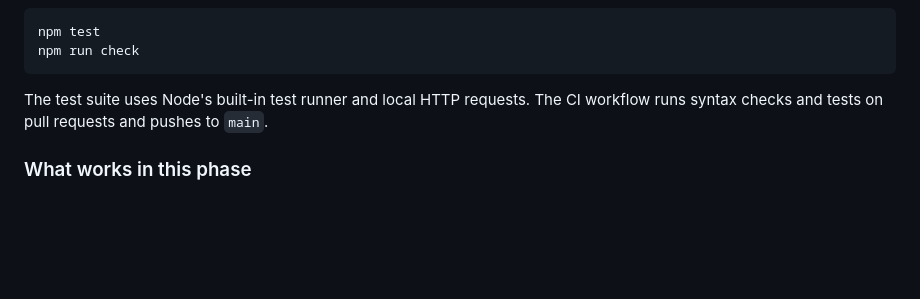
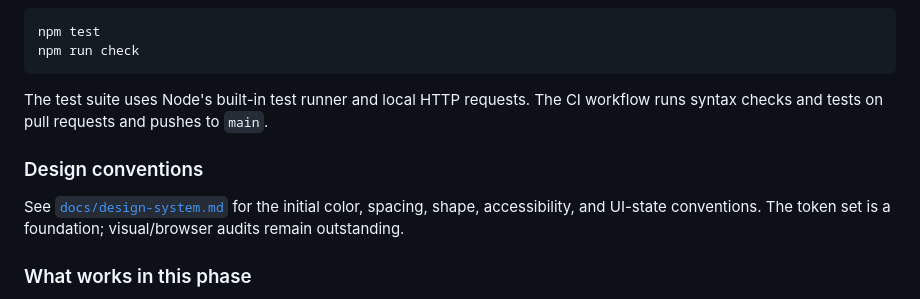
Before and after one commit to KyleAlexanderSteen/GAIA-Super-Application, a Markdown page: README.md, the part around the change. GitHub-like rendering; blank space fills up the shorter version.

Commit message:
docs(ui): link design system conventions

```diff
--- a/README.md
+++ b/README.md
@@ -36,6 +36,10 @@ npm run check
 
 The test suite uses Node's built-in test runner and local HTTP requests. The CI workflow runs syntax checks and tests on pull requests and pushes to `main`.
 
+### Design conventions
+
+See [`docs/design-system.md`](docs/design-system.md) for the initial color, spacing, shape, accessibility, and UI-state conventions. The token set is a foundation; visual/browser audits remain outstanding.
+
 ### What works in this phase
 
 - Responsive, keyboard-friendly public application shell.
```
